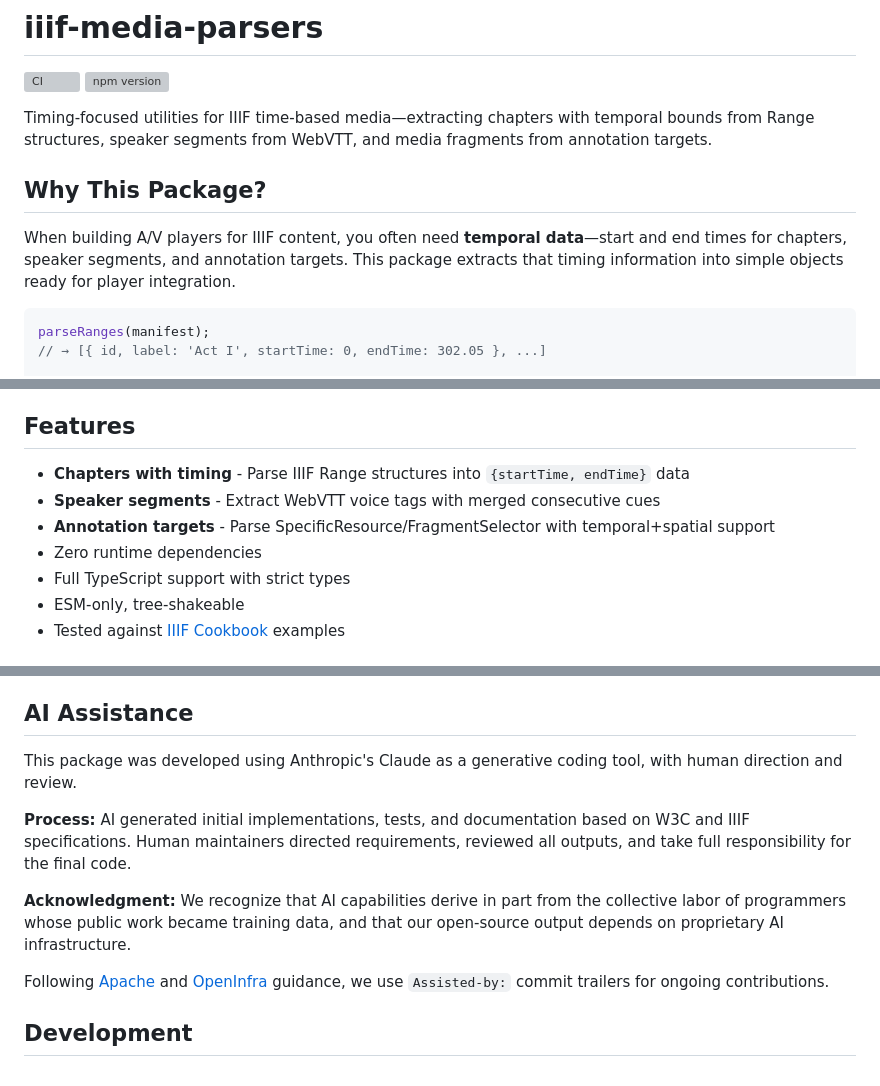
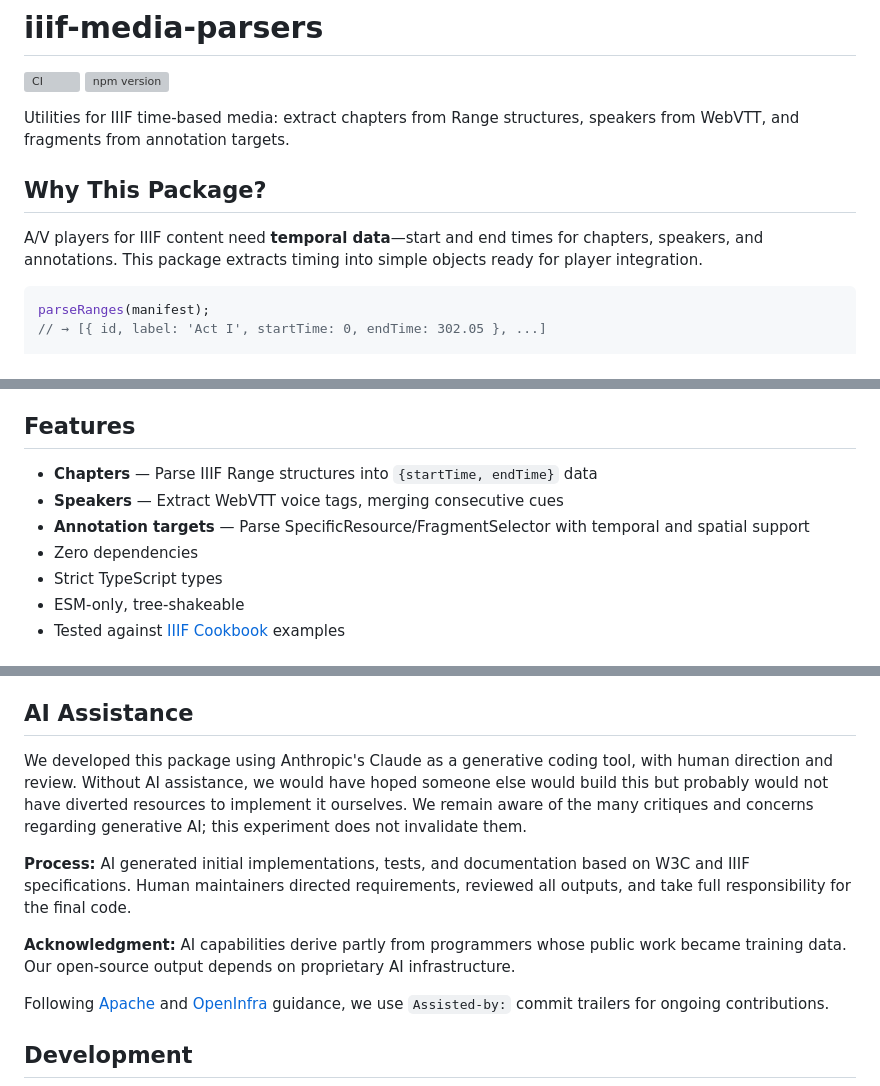
Before and after one commit to umd-mith/iiif-media-parsers, a Markdown page: README.md, 3 parts joined by grey strips. Rendered like a GitHub page; grey boxes are pictures that could not be loaded.

````diff
--- a/README.md
+++ b/README.md
@@ -3,15 +3,14 @@
 [![CI](https://github.com/umd-mith/iiif-media-parsers/actions/workflows/ci.yml/badge.svg)](https://github.com/umd-mith/iiif-media-parsers/actions/workflows/ci.yml)
 [![npm version](https://img.shields.io/npm/v/@umd-mith/iiif-media-parsers)](https://www.npmjs.com/package/@umd-mith/iiif-media-parsers)
 
-Timing-focused utilities for IIIF time-based media—extracting chapters with
-temporal bounds from Range structures, speaker segments from WebVTT, and media
-fragments from annotation targets.
+Utilities for IIIF time-based media: extract chapters from Range structures,
+speakers from WebVTT, and fragments from annotation targets.
 
 ## Why This Package?
 
-When building A/V players for IIIF content, you often need **temporal data**—start
-and end times for chapters, speaker segments, and annotation targets. This package
-extracts that timing information into simple objects ready for player integration.
+A/V players for IIIF content need **temporal data**—start and end times for
+chapters, speakers, and annotations. This package extracts timing into simple
+objects ready for player integration.
 
 ```typescript
 parseRanges(manifest);
@@ -32,11 +31,11 @@ This package fills the **media-specific gap**: none of the above provide dedicat
 
 ## Features
 
-- **Chapters with timing** - Parse IIIF Range structures into `{startTime, endTime}` data
-- **Speaker segments** - Extract WebVTT voice tags with merged consecutive cues
-- **Annotation targets** - Parse SpecificResource/FragmentSelector with temporal+spatial support
-- Zero runtime dependencies
-- Full TypeScript support with strict types
+- **Chapters** — Parse IIIF Range structures into `{startTime, endTime}` data
+- **Speakers** — Extract WebVTT voice tags, merging consecutive cues
+- **Annotation targets** — Parse SpecificResource/FragmentSelector with temporal and spatial support
+- Zero dependencies
+- Strict TypeScript types
 - ESM-only, tree-shakeable
 - Tested against [IIIF Cookbook](https://iiif.io/api/cookbook/) examples
 
@@ -426,16 +424,19 @@ element.appendChild(textNode);
 
 ## AI Assistance
 
-This package was developed using Anthropic's Claude as a generative coding tool,
-with human direction and review.
+We developed this package using Anthropic's Claude as a generative coding tool,
+with human direction and review. Without AI assistance, we would have hoped
+someone else would build this but probably would not have diverted resources to
+implement it ourselves. We remain aware of the many critiques and concerns
+regarding generative AI; this experiment does not invalidate them.
 
 **Process:** AI generated initial implementations, tests, and documentation based
 on W3C and IIIF specifications. Human maintainers directed requirements, reviewed
 all outputs, and take full responsibility for the final code.
 
-**Acknowledgment:** We recognize that AI capabilities derive in part from the
-collective labor of programmers whose public work became training data, and that
-our open-source output depends on proprietary AI infrastructure.
+**Acknowledgment:** AI capabilities derive partly from programmers whose public
+work became training data. Our open-source output depends on proprietary AI
+infrastructure.
 
 Following [Apache](https://www.apache.org/legal/generative-tooling.html) and
 [OpenInfra](https://openinfra.org/legal/ai-policy/) guidance, we use `Assisted-by:`
````
Also changed, not shown: other parts of README.md (+12 -13 lines).
